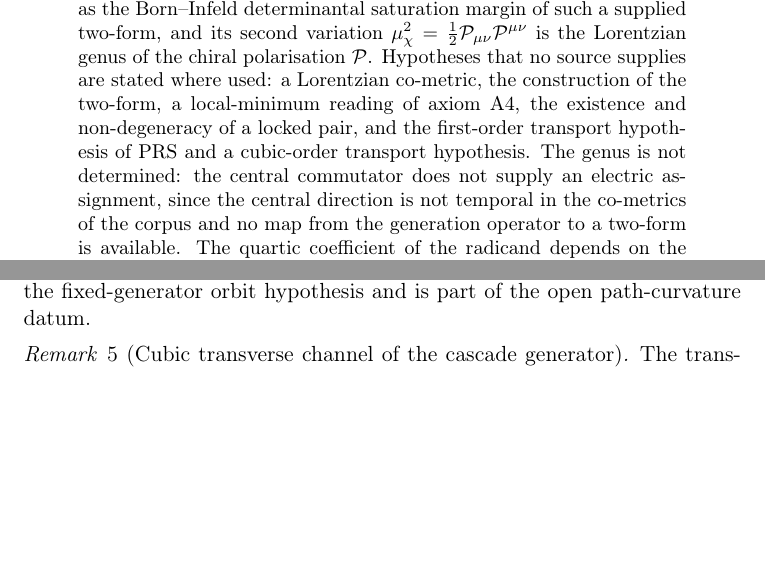
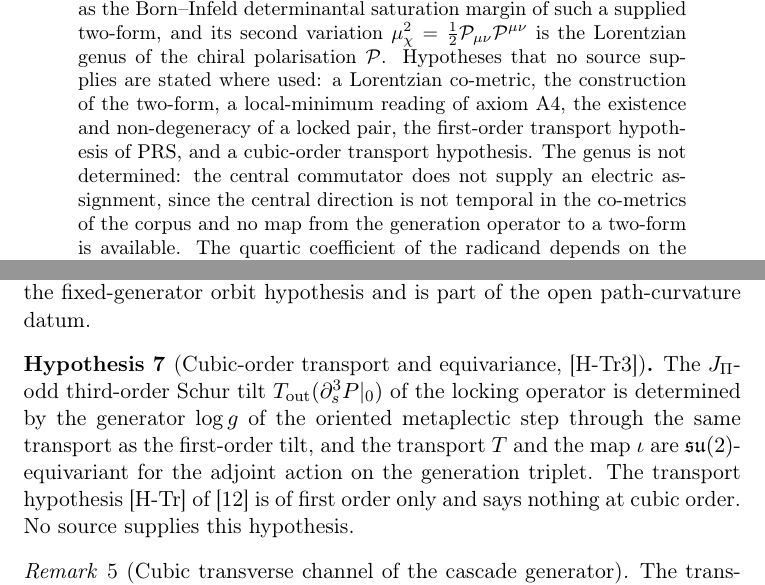
Before and after one commit to Cosmochrony/a4-note, a LaTeX paper (tex/A4Note.tex): two parts of pages 1 and 15 of 25, joined at a grey line, cut so that both start at the same text, the shorter picture padded with empty space. Compiled offline with pdfLaTeX.

Commit message:
A4-Note 3.0: restore the cubic-transport hypothesis

```diff
--- a/tex/A4Note.tex
+++ b/tex/A4Note.tex
@@ -73,8 +73,8 @@ Independent Researcher, France\\
     of the chiral
     polarisation \texorpdfstring{$\Pchi$}{P}.
     Hypotheses that no source supplies are stated where used: a Lorentzian co-metric, the construction of the two-form,
-    a local-minimum reading of axiom A4, the existence and non-degeneracy of a locked pair, and the first-order transport
-    hypothesis of PRS and a cubic-order transport hypothesis.
+    a local-minimum reading of axiom A4, the existence and non-degeneracy of a locked pair, the first-order transport
+    hypothesis of PRS, and a cubic-order transport hypothesis.
     The genus is not determined: the central commutator does not supply an electric assignment, since the central
     direction is not temporal in the co-metrics of the corpus and no map from the generation operator to a two-form is
     available.
@@ -762,6 +762,16 @@ Independent Researcher, France\\
       and is part of the open path-curvature datum.
     \end{remark}
 
+    \begin{hypothesis}[Cubic-order transport and equivariance, {[H-Tr3]}]
+      \label{hyp:cubic-transport}
+      The $\JPi$-odd third-order Schur tilt $T_{\mathrm{out}}(\partial_s^3P|_0)$ of the locking operator is determined by
+      the generator $\log g$ of the oriented metaplectic step through the same transport as the first-order tilt, and the
+      transport $T$ and the map $\iota$ are $\mathfrak{su}(2)$-equivariant for the adjoint action on the generation
+      triplet.
+      The transport hypothesis [H-Tr] of~\cite{Beau2026prs} is of first order only and says nothing at cubic order.
+      No source supplies this hypothesis.
+    \end{hypothesis}
+
     \begin{remark}[Cubic transverse channel of the cascade generator]
       \label{rem:path-invariant}
       The transverse cubic response $\mathcal R_{\chi,\perp}$ must lie in a spin-two component of
```
